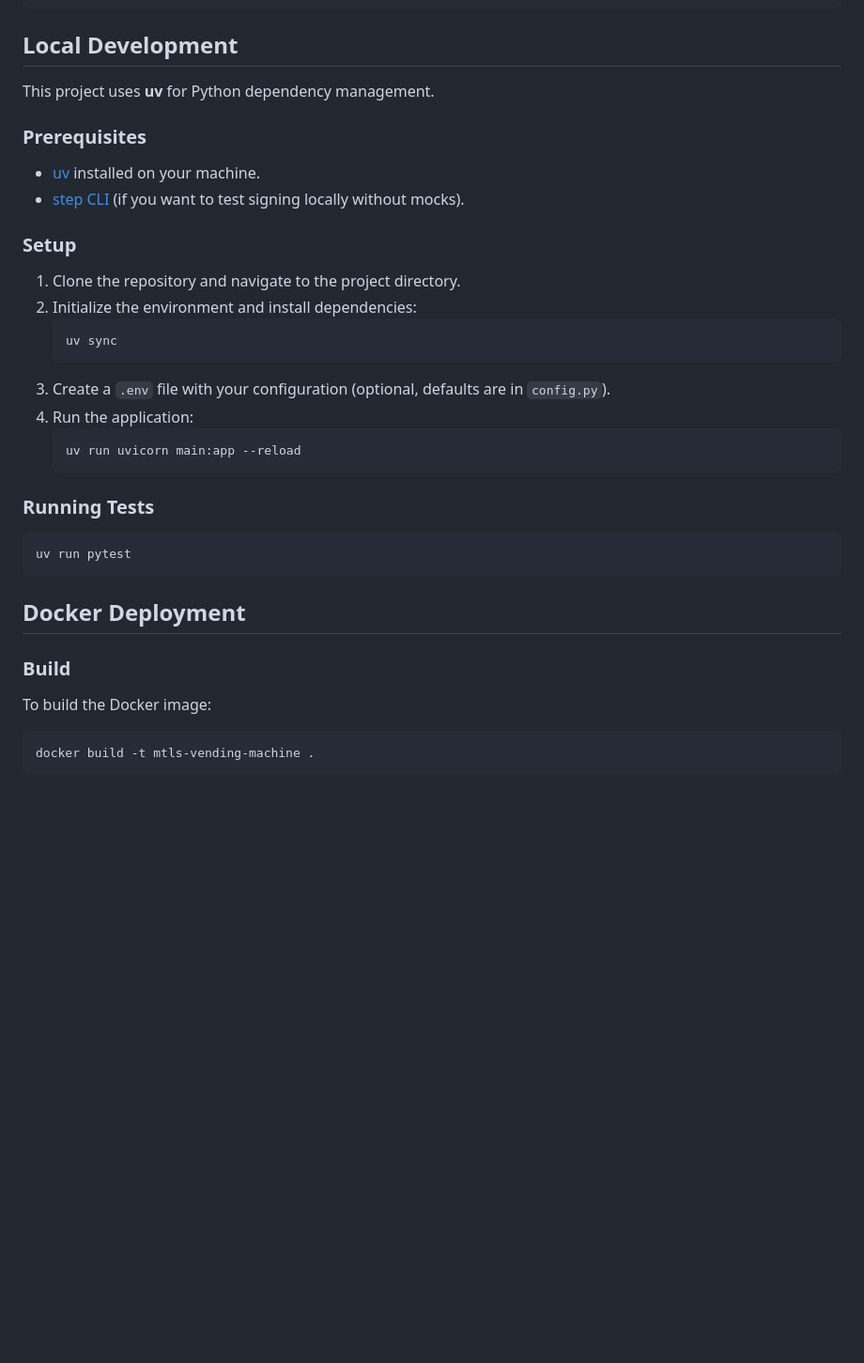
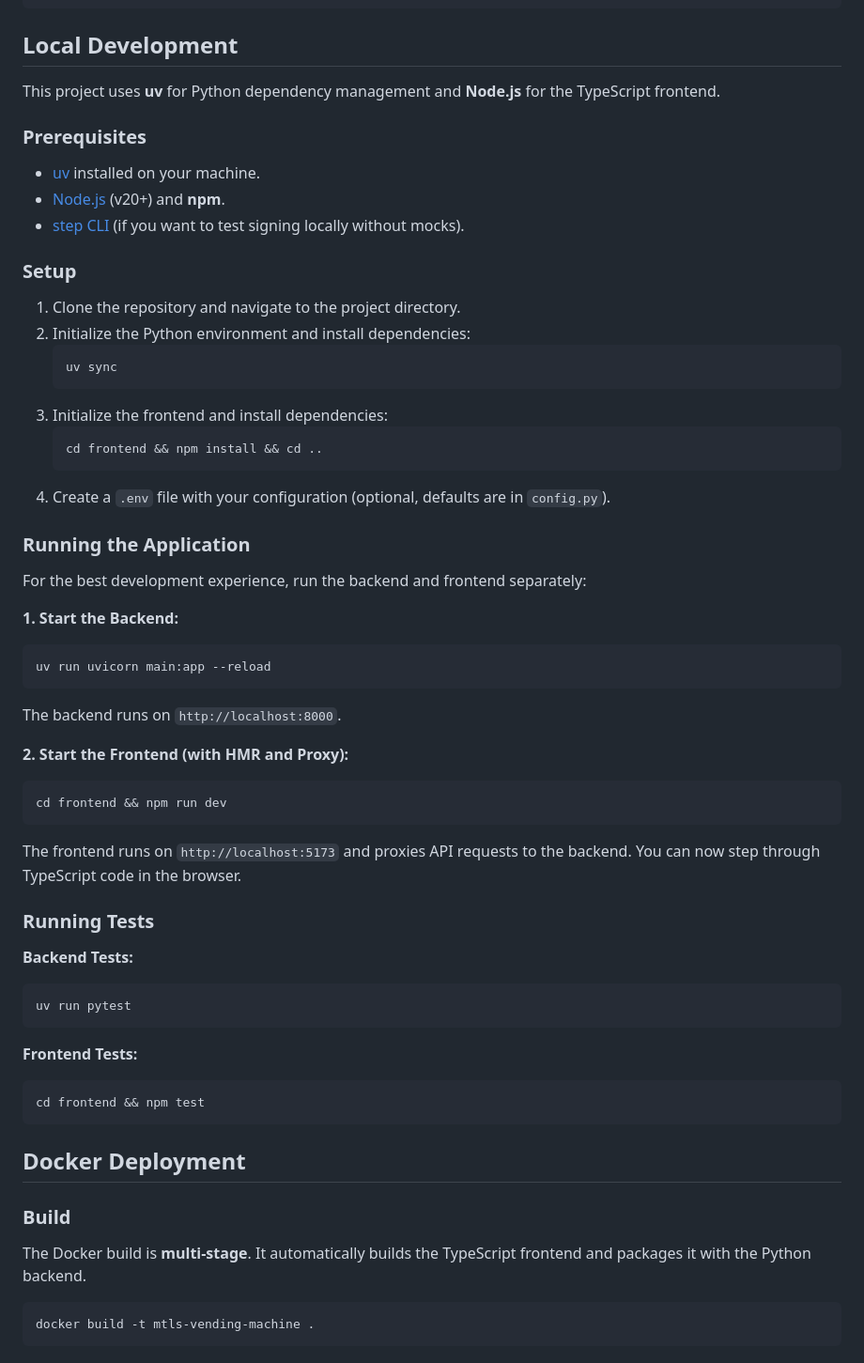
Before and after one commit to mvschaik/mtls-vending-machine, a Markdown page: README.md, the part around the change. Shown at 94% size. GitHub-like rendering; blank space fills up the shorter version.

Commit message:
Updated README with build/run instructions

````diff
--- a/README.md
+++ b/README.md
@@ -59,37 +59,60 @@ secrets:
 
 ## Local Development
 
-This project uses **uv** for Python dependency management.
+This project uses **uv** for Python dependency management and **Node.js** for the TypeScript frontend.
 
 ### Prerequisites
 
 - [uv](https://github.com/astral-sh/uv) installed on your machine.
+- [Node.js](https://nodejs.org/) (v20+) and **npm**.
 - [step CLI](https://smallstep.com/docs/step-cli/installation) (if you want to test signing locally without mocks).
 
 ### Setup
 
 1. Clone the repository and navigate to the project directory.
-2. Initialize the environment and install dependencies:
+2. Initialize the Python environment and install dependencies:
    ```bash
    uv sync
    ```
-3. Create a `.env` file with your configuration (optional, defaults are in `config.py`).
-4. Run the application:
+3. Initialize the frontend and install dependencies:
    ```bash
-   uv run uvicorn main:app --reload
+   cd frontend && npm install && cd ..
    ```
+4. Create a `.env` file with your configuration (optional, defaults are in `config.py`).
+
+### Running the Application
+
+For the best development experience, run the backend and frontend separately:
+
+**1. Start the Backend:**
+```bash
+uv run uvicorn main:app --reload
+```
+The backend runs on `http://localhost:8000`.
+
+**2. Start the Frontend (with HMR and Proxy):**
+```bash
+cd frontend && npm run dev
+```
+The frontend runs on `http://localhost:5173` and proxies API requests to the backend. You can now step through TypeScript code in the browser.
 
 ### Running Tests
 
+**Backend Tests:**
 ```bash
 uv run pytest
+```
+
+**Frontend Tests:**
+```bash
+cd frontend && npm test
 ```
 
 ## Docker Deployment
 
 ### Build
 
-To build the Docker image:
+The Docker build is **multi-stage**. It automatically builds the TypeScript frontend and packages it with the Python backend.
 
 ```bash
 docker build -t mtls-vending-machine .
````
